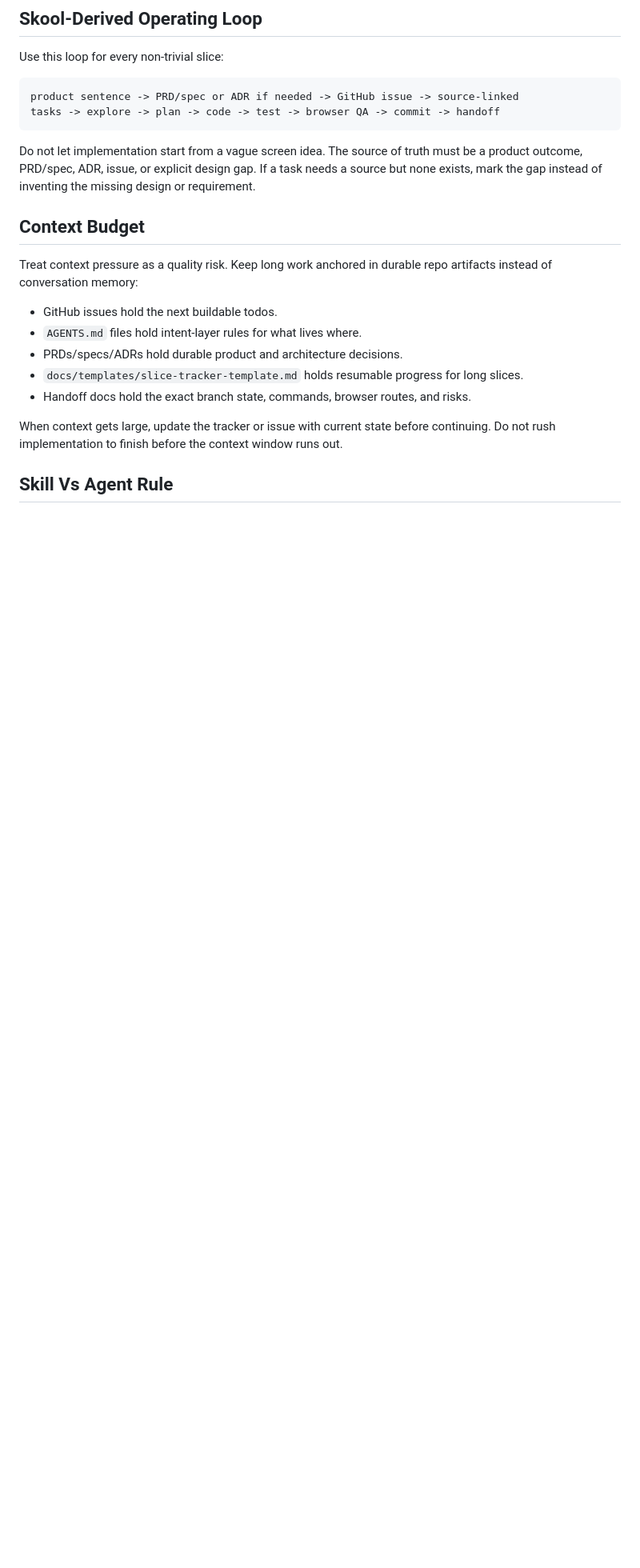
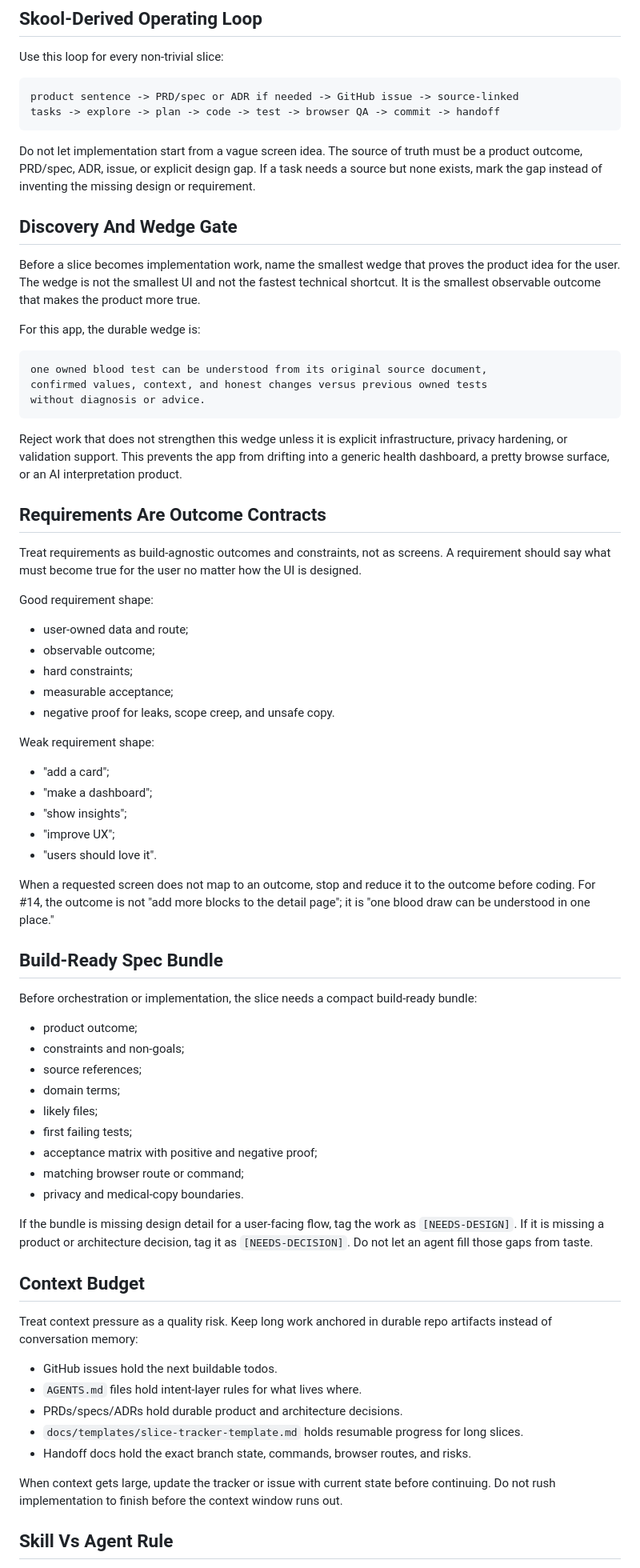
Before and after one commit to ChristopheAI/blood-values-dashboard, a Markdown page: docs/agent-efficiency-playbook.md, the part around the change. Shown at 80% size. Rendered like a GitHub page; blank space fills up the shorter version.

Commit message:
docs: add wedge gate to agent playbook

````diff
--- a/docs/agent-efficiency-playbook.md
+++ b/docs/agent-efficiency-playbook.md
@@ -23,6 +23,71 @@ Do not let implementation start from a vague screen idea. The source of truth
 must be a product outcome, PRD/spec, ADR, issue, or explicit design gap. If a
 task needs a source but none exists, mark the gap instead of inventing the
 missing design or requirement.
+
+## Discovery And Wedge Gate
+
+Before a slice becomes implementation work, name the smallest wedge that proves
+the product idea for the user. The wedge is not the smallest UI and not the
+fastest technical shortcut. It is the smallest observable outcome that makes
+the product more true.
+
+For this app, the durable wedge is:
+
+```text
+one owned blood test can be understood from its original source document,
+confirmed values, context, and honest changes versus previous owned tests
+without diagnosis or advice.
+```
+
+Reject work that does not strengthen this wedge unless it is explicit
+infrastructure, privacy hardening, or validation support. This prevents the app
+from drifting into a generic health dashboard, a pretty browse surface, or an AI
+interpretation product.
+
+## Requirements Are Outcome Contracts
+
+Treat requirements as build-agnostic outcomes and constraints, not as screens.
+A requirement should say what must become true for the user no matter how the UI
+is designed.
+
+Good requirement shape:
+
+- user-owned data and route;
+- observable outcome;
+- hard constraints;
+- measurable acceptance;
+- negative proof for leaks, scope creep, and unsafe copy.
+
+Weak requirement shape:
+
+- "add a card";
+- "make a dashboard";
+- "show insights";
+- "improve UX";
+- "users should love it".
+
+When a requested screen does not map to an outcome, stop and reduce it to the
+outcome before coding. For #14, the outcome is not "add more blocks to the
+detail page"; it is "one blood draw can be understood in one place."
+
+## Build-Ready Spec Bundle
+
+Before orchestration or implementation, the slice needs a compact build-ready
+bundle:
+
+- product outcome;
+- constraints and non-goals;
+- source references;
+- domain terms;
+- likely files;
+- first failing tests;
+- acceptance matrix with positive and negative proof;
+- matching browser route or command;
+- privacy and medical-copy boundaries.
+
+If the bundle is missing design detail for a user-facing flow, tag the work as
+`[NEEDS-DESIGN]`. If it is missing a product or architecture decision, tag it as
+`[NEEDS-DECISION]`. Do not let an agent fill those gaps from taste.
 
 ## Context Budget
 
````
